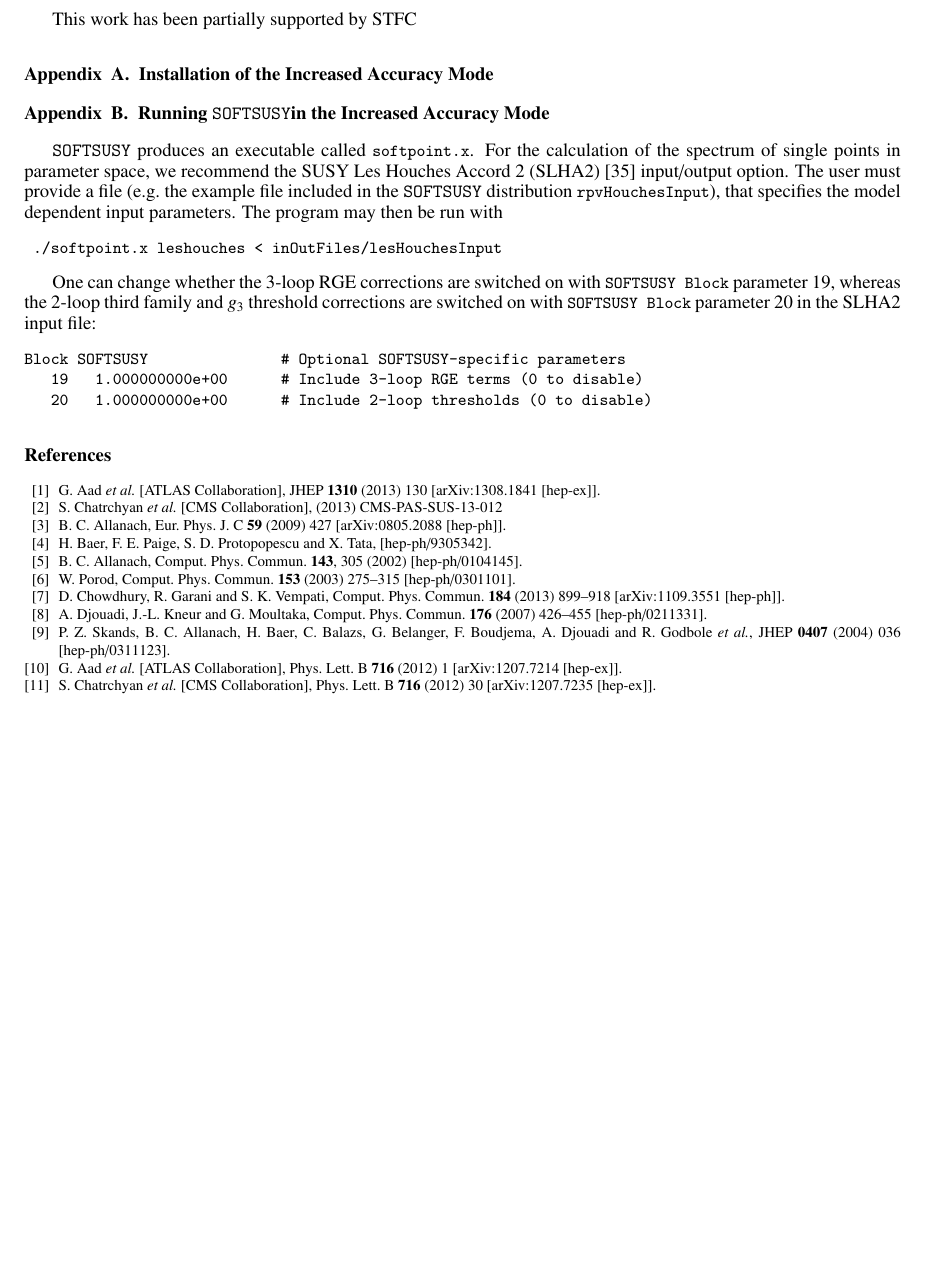
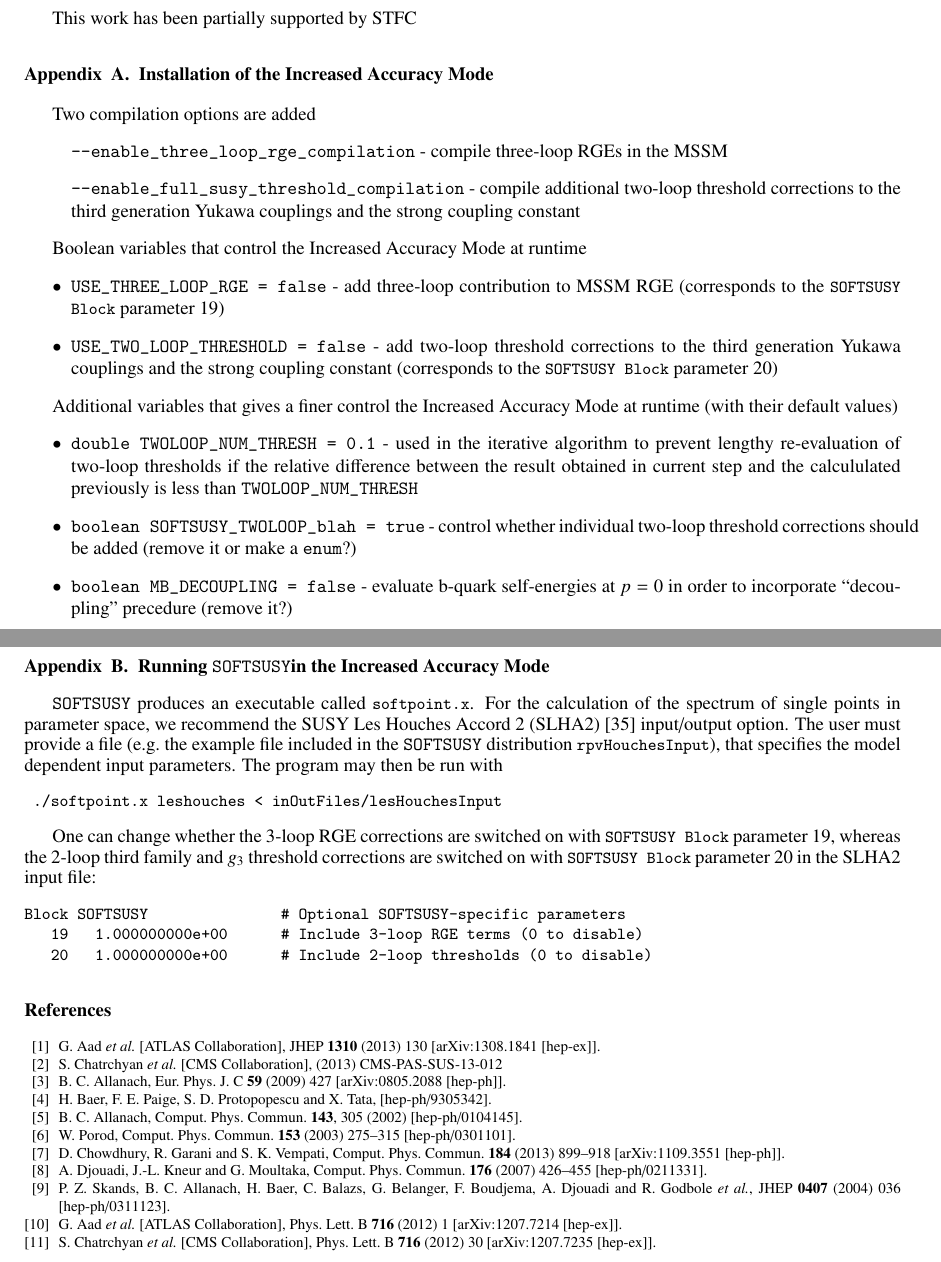
Before and after one commit to BAllanach/softsusy, a LaTeX paper (doc/threeLoop.tex): part of page 3 of 6 before the commit and two parts of pages 3 and 5 of 6 after it, the two joined at a grey line, cut so that both start at the same text, the shorter picture padded with empty space. Compiled offline with pdfLaTeX.

Commit message:
Some description on configure options

```diff
--- a/doc/threeLoop.tex
+++ b/doc/threeLoop.tex
@@ -192,6 +192,27 @@ This work has been partially supported by STFC
 
 \section{Installation of the Increased Accuracy Mode}
 \label{sec:install}
+
+Two compilation options are added
+\begin{itemize}
+	\item[] \verb|--enable_three_loop_rge_compilation| - compile three-loop RGEs in the MSSM
+	\item[] \verb|--enable_full_susy_threshold_compilation| - compile additional two-loop threshold corrections to the third generation Yukawa couplings and the strong coupling constant
+\end{itemize}
+
+Boolean variables that control the Increased Accuracy Mode at runtime
+\begin{itemize}
+	\item \verb|USE_THREE_LOOP_RGE = false|  - add three-loop contribution to MSSM RGE (corresponds to the \code{SOFTSUSY Block} parameter 19)
+	\item \verb|USE_TWO_LOOP_THRESHOLD = false| - add two-loop threshold corrections to the third generation Yukawa couplings and the strong coupling constant
+(corresponds to the \code{SOFTSUSY Block} parameter 20)
+\end{itemize}
+
+Additional variables that gives a finer control the Increased Accuracy Mode at runtime (with their default values)
+\begin{itemize}
+	\item \verb|double TWOLOOP_NUM_THRESH = 0.1|  - used in the iterative algorithm to prevent lengthy re-evaluation of two-loop thresholds
+		if the relative difference between the result obtained in current step and the  calcululated previously is less than \verb|TWOLOOP_NUM_THRESH|
+	\item \verb|boolean SOFTSUSY_TWOLOOP_blah = true| - control whether individual two-loop threshold corrections should be added (remove it or make a \verb|enum|?)
+	\item \verb|boolean MB_DECOUPLING = false| - evaluate b-quark self-energies at $p=0$ in order to incorporate ``decoupling'' precedure (remove it?)
+\end{itemize}
 
 
 \section{Running \SOFTSUSY in the Increased Accuracy Mode}
```
